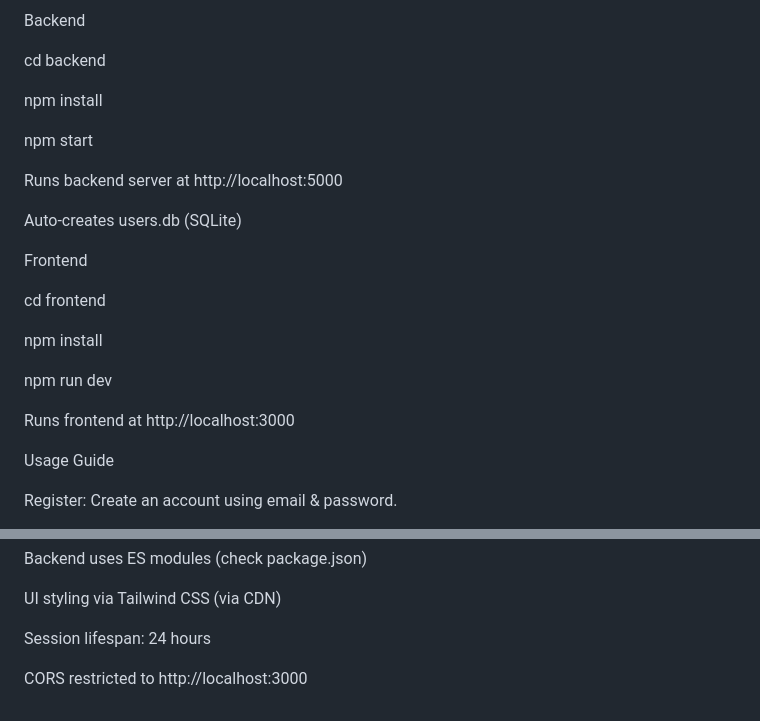
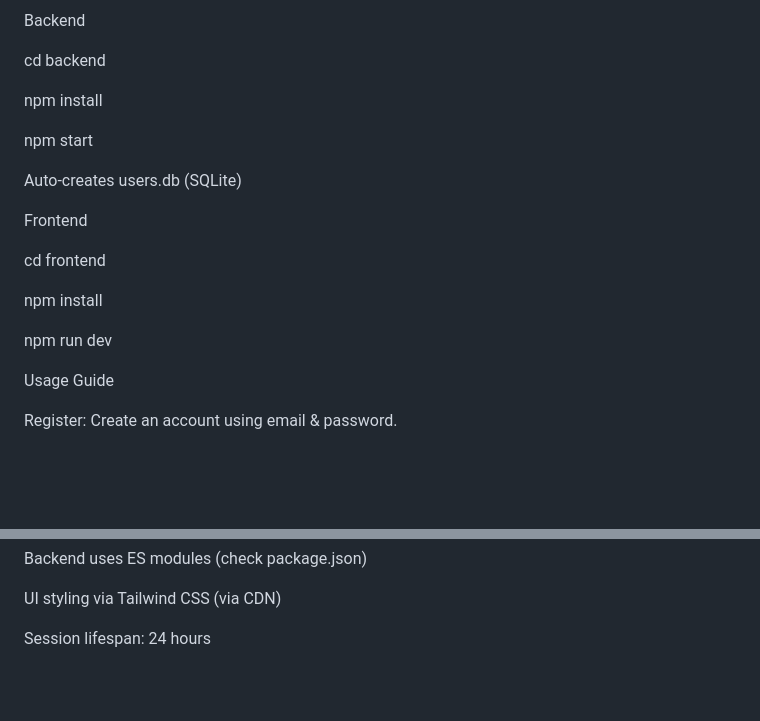
Before and after one commit to ibrahim9492/Klickks_Assignment, a Markdown page: README.md, 2 parts joined by grey strips. Rendered like a GitHub page; blank space fills up the shorter version.

```diff
--- a/README.md
+++ b/README.md
@@ -83,8 +101,6 @@ npm install
 
 npm start
 
-Runs backend server at http://localhost:5000
-
 Auto-creates users.db (SQLite)
 
 Frontend
@@ -94,8 +110,6 @@ cd frontend
 npm install
 
 npm run dev
-
-Runs frontend at http://localhost:3000
 
 Usage Guide
 
@@ -138,5 +152,3 @@ Backend uses ES modules (check package.json)
 UI styling via Tailwind CSS (via CDN)
 
 Session lifespan: 24 hours
-
-CORS restricted to http://localhost:3000
```
Also changed, not shown: other parts of README.md (+18 -0 lines).
